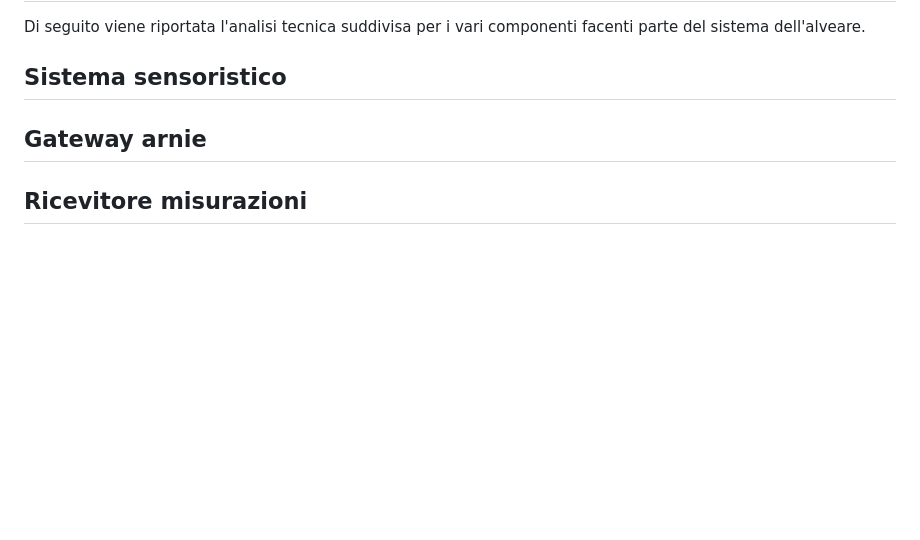
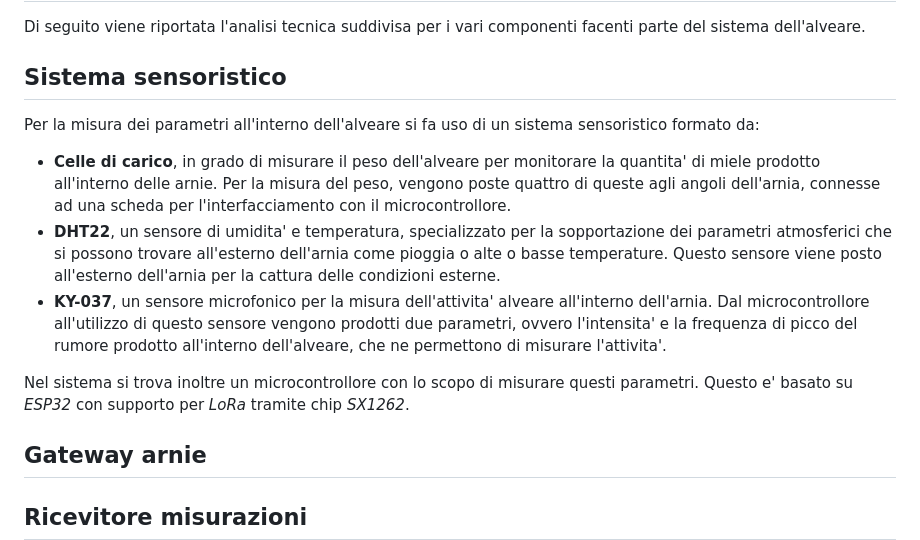
Before and after one commit to obbego/SmartBeeHive, a Markdown page: Relazioni/LoRa/analisi-tecnica.md, the part around the change. Drawn GitHub-style; blank space fills up the shorter version.

Commit message:
Expand technical analysis on the sensor system
Added details about the sensor system used in the beehive, including load cells, DHT22, and KY-037 sensors, as well as the ESP32 microcontroller with LoRa support.

```diff
--- a/Relazioni/LoRa/analisi-tecnica.md
+++ b/Relazioni/LoRa/analisi-tecnica.md
@@ -2,7 +2,12 @@
 Di seguito viene riportata l'analisi tecnica suddivisa per i vari componenti facenti parte del sistema dell'alveare.
 
 ## Sistema sensoristico
+Per la misura dei parametri all'interno dell'alveare si fa uso di un sistema sensoristico formato da:
+- **Celle di carico**, in grado di misurare il peso dell'alveare per monitorare la quantita' di miele prodotto all'interno delle arnie. Per la misura del peso, vengono poste quattro di queste agli angoli dell'arnia, connesse ad una scheda per l'interfacciamento con il microcontrollore.
+- **DHT22**, un sensore di umidita' e temperatura, specializzato per la sopportazione dei parametri atmosferici che si possono trovare all'esterno dell'arnia come pioggia o alte o basse temperature. Questo sensore viene posto all'esterno dell'arnia per la cattura delle condizioni esterne.
+- **KY-037**, un sensore microfonico per la misura dell'attivita' alveare all'interno dell'arnia. Dal microcontrollore all'utilizzo di questo sensore vengono prodotti due parametri, ovvero l'intensita' e la frequenza di picco del rumore prodotto all'interno dell'alveare, che ne permettono di misurare l'attivita'.
 
+Nel sistema si trova inoltre un microcontrollore con lo scopo di misurare questi parametri. Questo e' basato su *ESP32* con supporto per *LoRa* tramite chip *SX1262*.
 
 ## Gateway arnie
 
```
